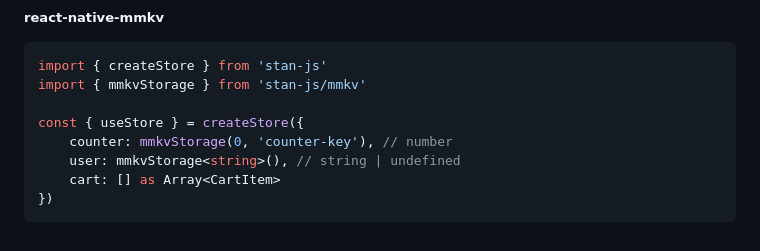
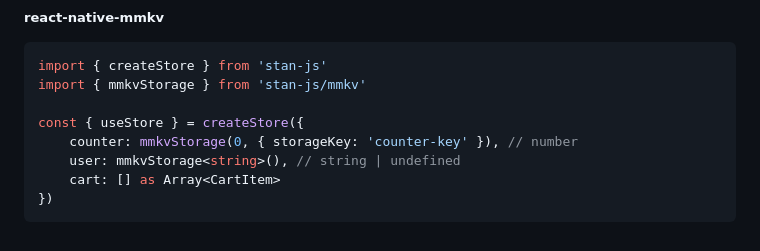
Before and after one commit to codemask-labs/stan-js, a Markdown page: README.md, the part around the change printed below. GitHub-like rendering.

Commit message:
chore: update README

```diff
--- a/README.md
+++ b/README.md
@@ -316,7 +316,7 @@ import { createStore } from 'stan-js'
 import { mmkvStorage } from 'stan-js/mmkv'
 
 const { useStore } = createStore({
-    counter: mmkvStorage(0, 'counter-key'), // number
+    counter: mmkvStorage(0, { storageKey: 'counter-key' }), // number
     user: mmkvStorage<string>(), // string | undefined
     cart: [] as Array<CartItem>
 })
```
Also changed, not shown: other parts of README.md (+4 -4 lines).
